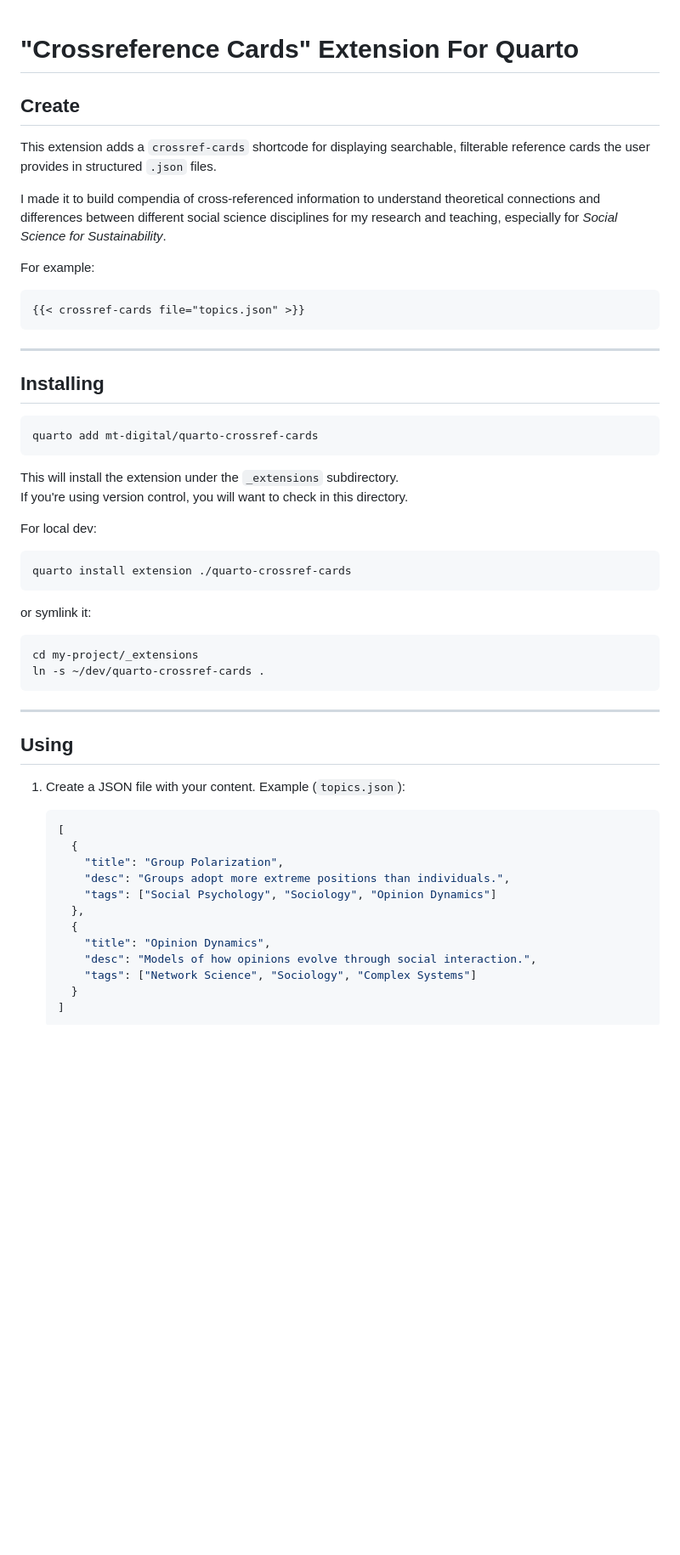
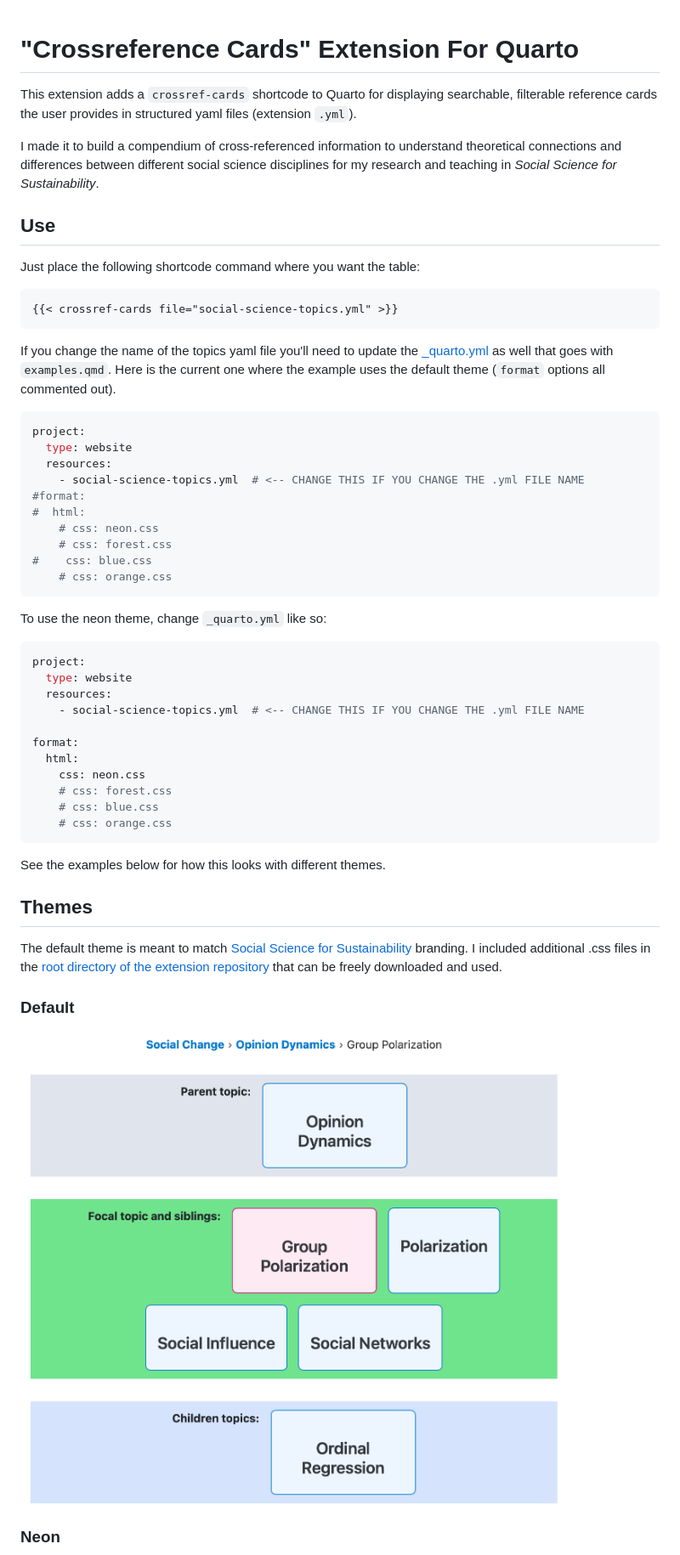
Before and after one commit to mt-digital/quarto-crossref-cards, a Markdown page: README.md, the part around one of its changes. Shown at 85% size. Rendered like a GitHub page; pictures changed too: images/default.png (added); blank space fills up the shorter version.

````diff
--- a/README.md
+++ b/README.md
@@ -1,58 +1,60 @@
 # "Crossreference Cards" Extension For Quarto
-## Create
 
-This extension adds a `crossref-cards` shortcode for displaying searchable, filterable reference cards the user provides in structured `.json` files.
+This extension adds a `crossref-cards` shortcode to Quarto for displaying
+searchable, filterable reference cards the user provides in structured yaml files
+(extension `.yml`).
 
-I made it to build compendia of cross-referenced information to understand theoretical connections and differences between different social science disciplines for my research and teaching, especially for *Social Science for Sustainability*.
+I made it to build a compendium of cross-referenced information to understand theoretical connections and differences between different social science disciplines for my research and teaching in *Social Science for Sustainability*.
 
-For example:
+## Use
 
-```qmd
-{{< crossref-cards file="topics.json" >}}
+Just place the following shortcode command where you want the table:
+
+```{shortcodes=false}
+{{< crossref-cards file="social-science-topics.yml" >}}
 ```
 
----
+If you change the name of the topics yaml file you'll need to update the [_quarto.yml](https://github.com/mt-digital/quarto-crossref-cards/quarto.yml)
+as well that goes with `examples.qmd`. Here is the current one where the example uses the default theme (`format` options all commented out).
 
-## Installing
-
-```bash
-quarto add mt-digital/quarto-crossref-cards
+```yaml
+project:
+  type: website
+  resources:
+    - social-science-topics.yml  # <-- CHANGE THIS IF YOU CHANGE THE .yml FILE NAME
+#format:
+#  html:
+    # css: neon.css
+    # css: forest.css
+#    css: blue.css
+    # css: orange.css
 ```
 
-This will install the extension under the `_extensions` subdirectory.
-If you're using version control, you will want to check in this directory.
+To use the neon theme, change `_quarto.yml` like so:
 
-For local dev:
+```yaml
+project:
+  type: website
+  resources:
+    - social-science-topics.yml  # <-- CHANGE THIS IF YOU CHANGE THE .yml FILE NAME
 
-```bash
-quarto install extension ./quarto-crossref-cards
+format:
+  html:
+    css: neon.css
+    # css: forest.css
+    # css: blue.css
+    # css: orange.css
 ```
 
-or symlink it:
+See the examples below for how this looks with different themes.
 
-```bash
-cd my-project/_extensions
-ln -s ~/dev/quarto-crossref-cards .
-```
+## Themes
 
----
+The default theme is meant to match [Social Science for Sustainability](https://SocSci-for-Sustainability.github.io) branding. I included additional .css files in the [root directory of the extension repository](https://github.com/mt-digital/quarto-crossref-cards/) that can be freely downloaded and used.
 
-## Using
+### Default
 
-1. Create a JSON file with your content. Example (`topics.json`):
+![](images/default.png)
 
-   ```json
-   [
-     {
-       "title": "Group Polarization",
-       "desc": "Groups adopt more extreme positions than individuals.",
-       "tags": ["Social Psychology", "Sociology", "Opinion Dynamics"]
-     },
-     {
-       "title": "Opinion Dynamics",
-       "desc": "Models of how opinions evolve through social interaction.",
-       "tags": ["Network Science", "Sociology", "Complex Systems"]
-     }
-   ]
-   ```
+### Neon
 
````
Also changed, not shown: other parts of README.md (+7 -59 lines), images/blue.png (added), images/forest.png (added), images/neon.png (added), images/orange.png (added), 14 other files.
